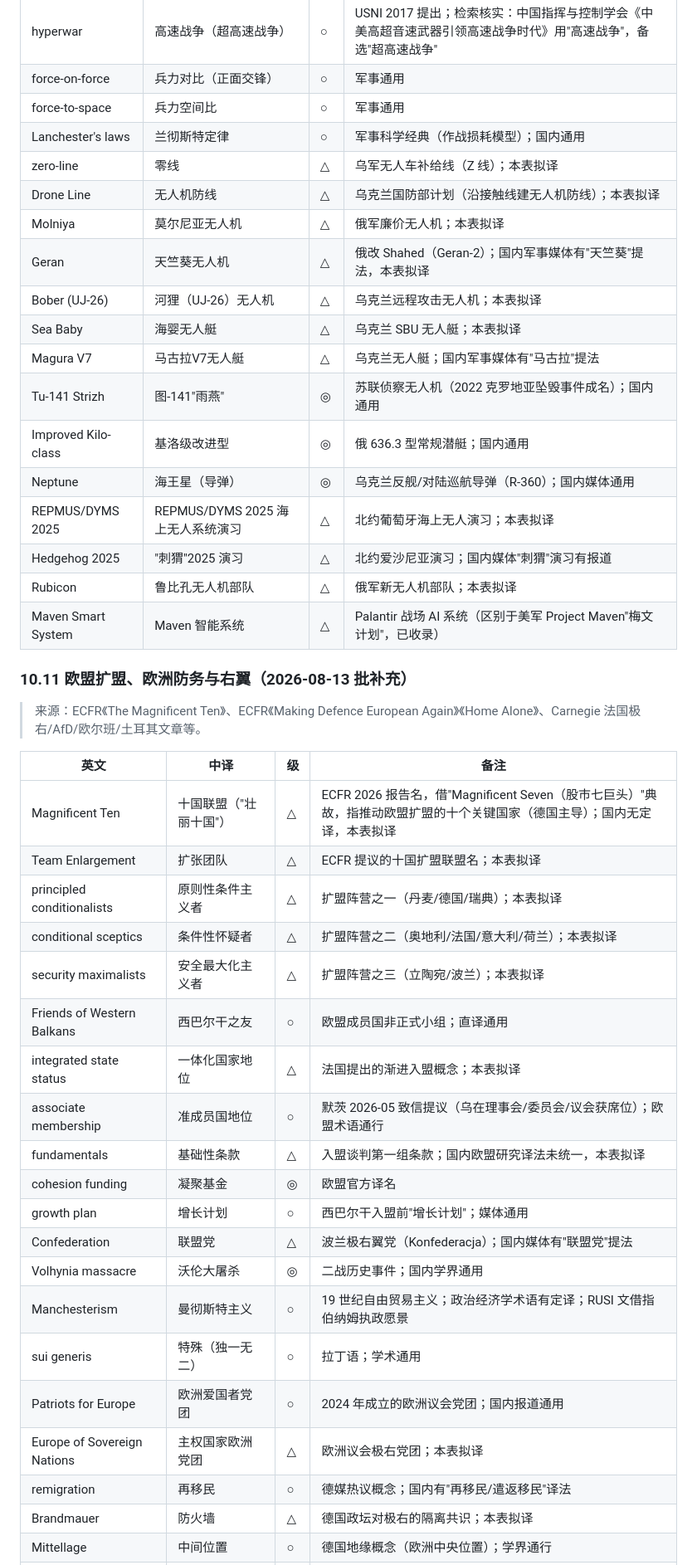
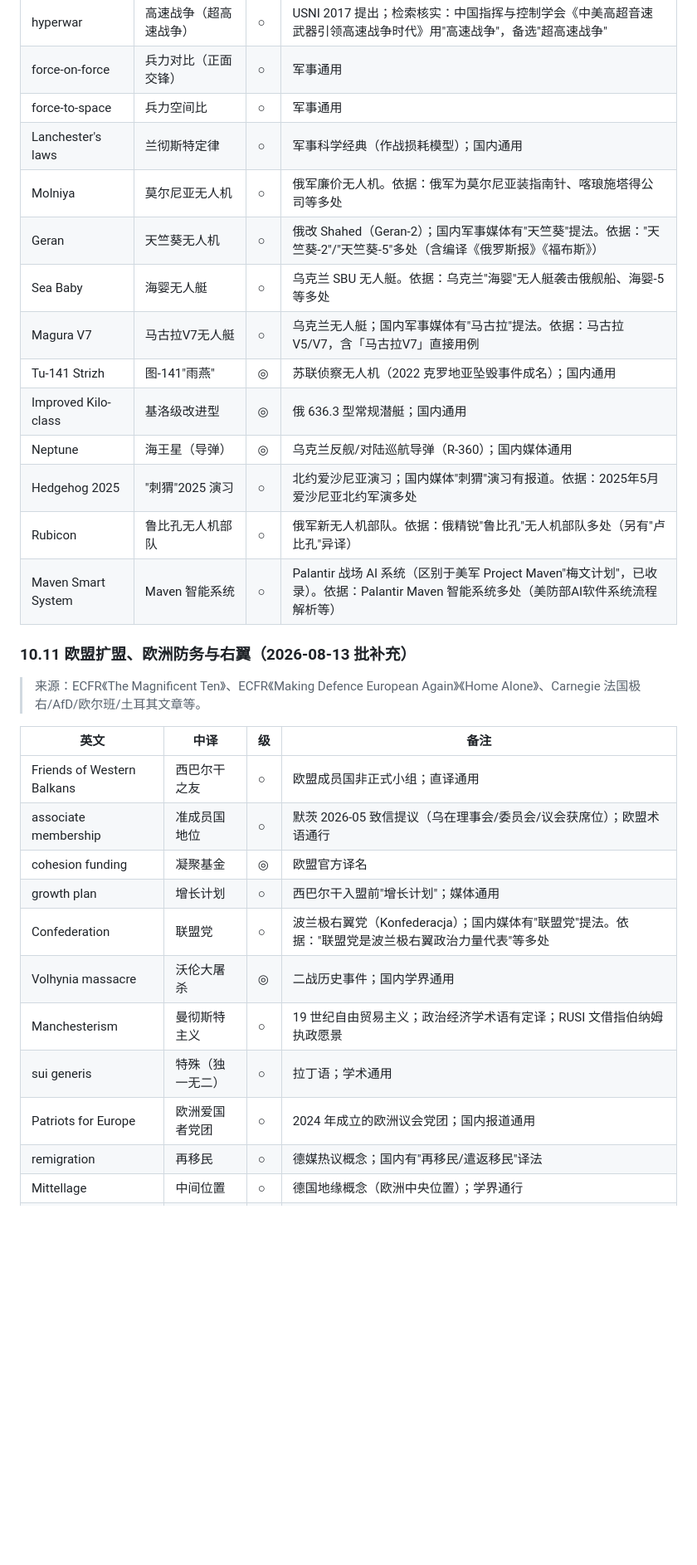
Before and after one commit to zjdmyyzyq-stack/mcpcherryworker, a Markdown page: 国际军事地缘专用名词库.md, the part around one of its changes. Shown at 83% size. Rendered like a GitHub page; blank space fills up the shorter version.

```diff
--- a/国际军事地缘专用名词库.md
+++ b/国际军事地缘专用名词库.md
@@ -513,20 +473,16 @@
 | force-on-force | 兵力对比（正面交锋） | ○ | 军事通用 |
 | force-to-space | 兵力空间比 | ○ | 军事通用 |
 | Lanchester's laws | 兰彻斯特定律 | ○ | 军事科学经典（作战损耗模型）；国内通用 |
-| zero-line | 零线 | △ | 乌军无人车补给线（Z 线）；本表拟译 |
-| Drone Line | 无人机防线 | △ | 乌克兰国防部计划（沿接触线建无人机防线）；本表拟译 |
-| Molniya | 莫尔尼亚无人机 | △ | 俄军廉价无人机；本表拟译 |
-| Geran | 天竺葵无人机 | △ | 俄改 Shahed（Geran-2）；国内军事媒体有"天竺葵"提法，本表拟译 |
-| Bober (UJ-26) | 河狸（UJ-26）无人机 | △ | 乌克兰远程攻击无人机；本表拟译 |
-| Sea Baby | 海婴无人艇 | △ | 乌克兰 SBU 无人艇；本表拟译 |
-| Magura V7 | 马古拉V7无人艇 | △ | 乌克兰无人艇；国内军事媒体有"马古拉"提法 |
+| Molniya | 莫尔尼亚无人机 | ○ | 俄军廉价无人机。依据：俄军为莫尔尼亚装指南针、喀琅施塔得公司等多处 |
+| Geran | 天竺葵无人机 | ○ | 俄改 Shahed（Geran-2）；国内军事媒体有"天竺葵"提法。依据："天竺葵-2"/"天竺葵-5"多处（含编译《俄罗斯报》《福布斯》） |
+| Sea Baby | 海婴无人艇 | ○ | 乌克兰 SBU 无人艇。依据：乌克兰"海婴"无人艇袭击俄舰船、海婴-5 等多处 |
+| Magura V7 | 马古拉V7无人艇 | ○ | 乌克兰无人艇；国内军事媒体有"马古拉"提法。依据：马古拉V5/V7，含「马古拉V7」直接用例 |
 | Tu-141 Strizh | 图-141"雨燕" | ◎ | 苏联侦察无人机（2022 克罗地亚坠毁事件成名）；国内通用 |
 | Improved Kilo-class | 基洛级改进型 | ◎ | 俄 636.3 型常规潜艇；国内通用 |
 | Neptune | 海王星（导弹） | ◎ | 乌克兰反舰/对陆巡航导弹（R-360）；国内媒体通用 |
-| REPMUS/DYMS 2025 | REPMUS/DYMS 2025 海上无人系统演习 | △ | 北约葡萄牙海上无人演习；本表拟译 |
-| Hedgehog 2025 | "刺猬"2025 演习 | △ | 北约爱沙尼亚演习；国内媒体"刺猬"演习有报道 |
-| Rubicon | 鲁比孔无人机部队 | △ | 俄军新无人机部队；本表拟译 |
-| Maven Smart System | Maven 智能系统 | △ | Palantir 战场 AI 系统（区别于美军 Project Maven"梅文计划"，已收录） |
+| Hedgehog 2025 | "刺猬"2025 演习 | ○ | 北约爱沙尼亚演习；国内媒体"刺猬"演习有报道。依据：2025年5月爱沙尼亚北约军演多处 |
+| Rubicon | 鲁比孔无人机部队 | ○ | 俄军新无人机部队。依据：俄精锐"鲁比孔"无人机部队多处（另有"卢比孔"异译） |
+| Maven Smart System | Maven 智能系统 | ○ | Palantir 战场 AI 系统（区别于美军 Project Maven"梅文计划"，已收录）。依据：Palantir Maven 智能系统多处（美防部AI软件系统流程解析等） |
 
 ### 10.11 欧盟扩盟、欧洲防务与右翼（2026-08-13 批补充）
 
@@ -534,25 +490,16 @@
 
 | 英文 | 中译 | 级 | 备注 |
 |---|---|---|---|
-| Magnificent Ten | 十国联盟（"壮丽十国"） | △ | ECFR 2026 报告名，借"Magnificent Seven（股市七巨头）"典故，指推动欧盟扩盟的十个关键国家（德国主导）；国内无定译，本表拟译 |
-| Team Enlargement | 扩张团队 | △ | ECFR 提议的十国扩盟联盟名；本表拟译 |
-| principled conditionalists | 原则性条件主义者 | △ | 扩盟阵营之一（丹麦/德国/瑞典）；本表拟译 |
-| conditional sceptics | 条件性怀疑者 | △ | 扩盟阵营之二（奥地利/法国/意大利/荷兰）；本表拟译 |
-| security maximalists | 安全最大化主义者 | △ | 扩盟阵营之三（立陶宛/波兰）；本表拟译 |
 | Friends of Western Balkans | 西巴尔干之友 | ○ | 欧盟成员国非正式小组；直译通用 |
-| integrated state status | 一体化国家地位 | △ | 法国提出的渐进入盟概念；本表拟译 |
 | associate membership | 准成员国地位 | ○ | 默茨 2026-05 致信提议（乌在理事会/委员会/议会获席位）；欧盟术语通行 |
-| fundamentals | 基础性条款 | △ | 入盟谈判第一组条款；国内欧盟研究译法未统一，本表拟译 |
 | cohesion funding | 凝聚基金 | ◎ | 欧盟官方译名 |
 | growth plan | 增长计划 | ○ | 西巴尔干入盟前"增长计划"；媒体通用 |
-| Confederation | 联盟党 | △ | 波兰极右翼党（Konfederacja）；国内媒体有"联盟党"提法 |
+| Confederation | 联盟党 | ○ | 波兰极右翼党（Konfederacja）；国内媒体有"联盟党"提法。依据："联盟党是波兰极右翼政治力量代表"等多处 |
 | Volhynia massacre | 沃伦大屠杀 | ◎ | 二战历史事件；国内学界通用 |
 | Manchesterism | 曼彻斯特主义 | ○ | 19 世纪自由贸易主义；政治经济学术语有定译；RUSI 文借指伯纳姆执政愿景 |
 | sui generis | 特殊（独一无二） | ○ | 拉丁语；学术通用 |
 | Patriots for Europe | 欧洲爱国者党团 | ○ | 2024 年成立的欧洲议会党团；国内报道通用 |
-| Europe of Sovereign Nations | 主权国家欧洲党团 | △ | 欧洲议会极右党团；本表拟译 |
 | remigration | 再移民 | ○ | 德媒热议概念；国内有"再移民/遣返移民"译法 |
-| Brandmauer | 防火墙 | △ | 德国政坛对极右的隔离共识；本表拟译 |
 | Mittellage | 中间位置 | ○ | 德国地缘概念（欧洲中央位置）；学界通行 |
 | ordoliberalism | 秩序自由主义 | ◎ | 德国经济思想；学界通用 |
 | nouvelle droite | 新右翼 | ◎ | 法国/欧洲思潮；学界通用 |
```
Also changed, not shown: other parts of 国际军事地缘专用名词库.md (+123 -97 lines).
